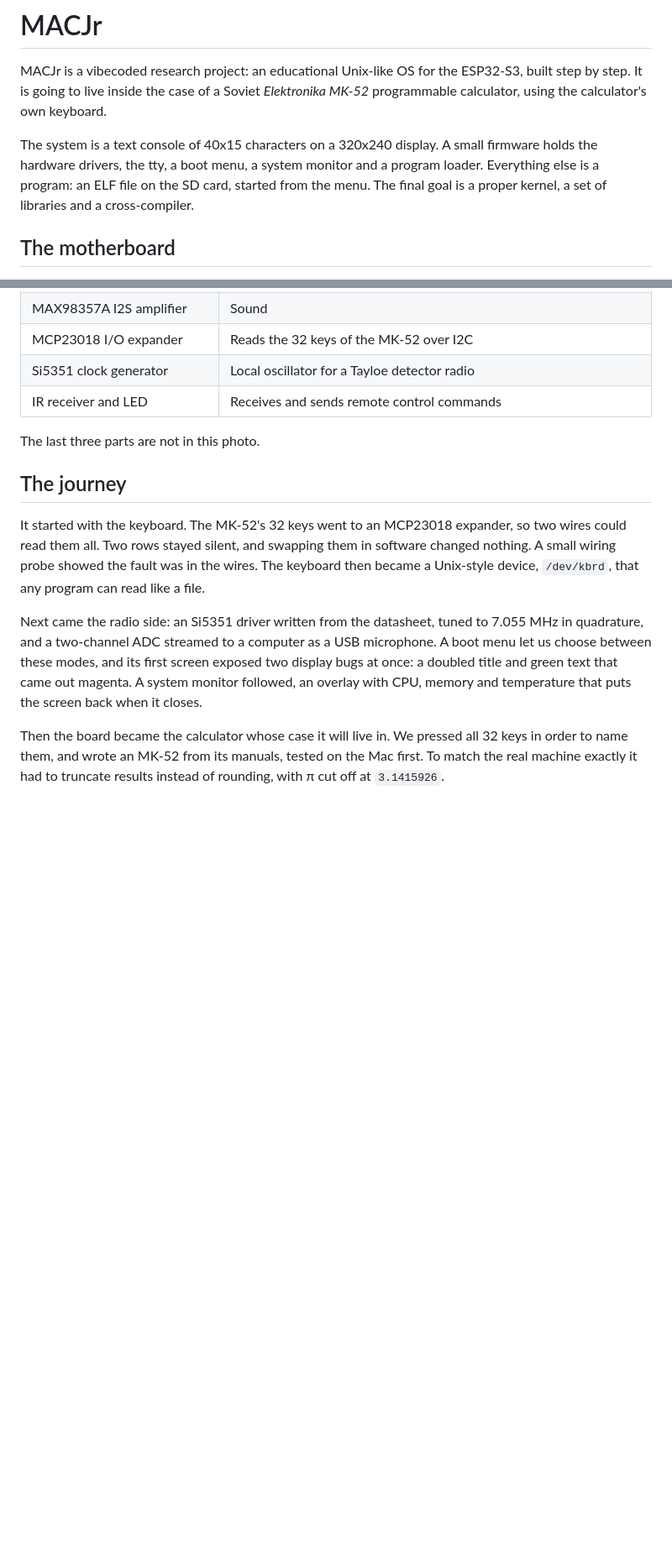
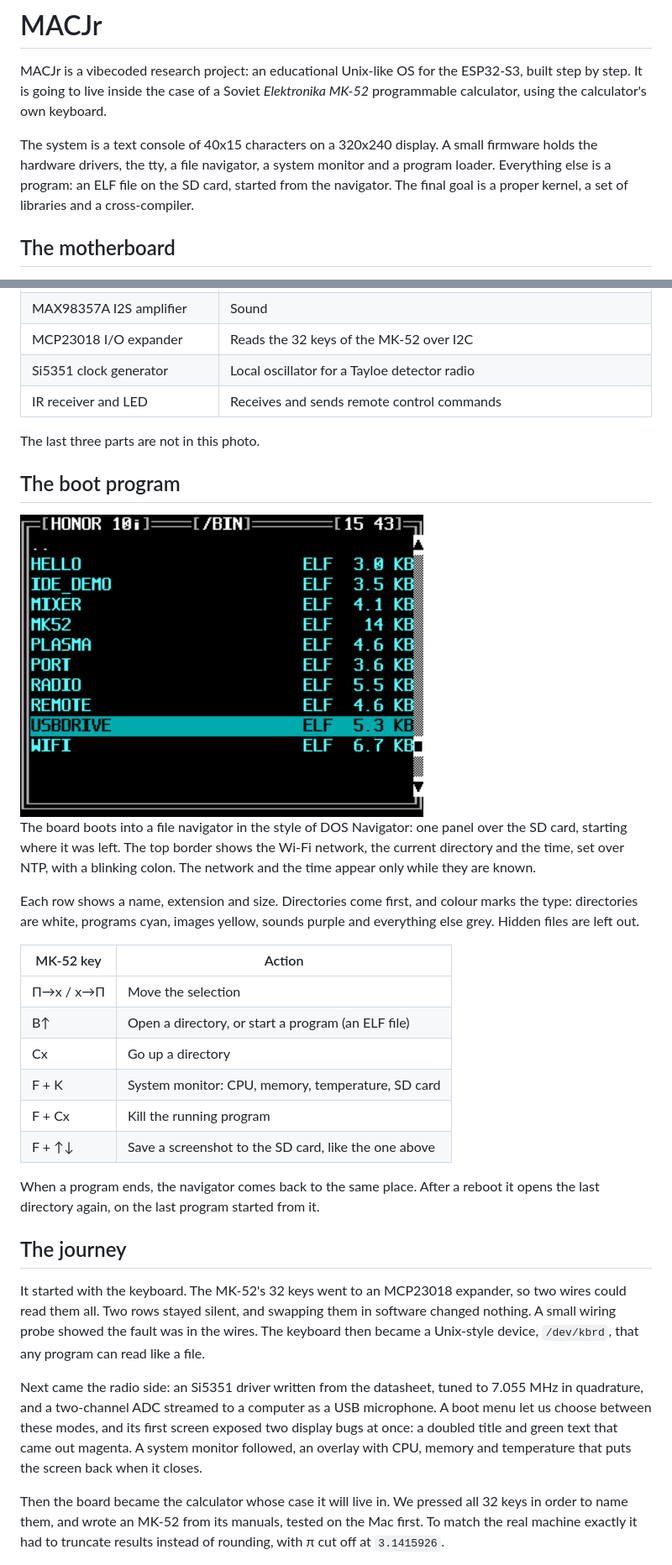
Before and after one commit to mirvolkov/MACJr, a Markdown page: README.md, 2 parts joined by grey strips. Shown at 84% size. GitHub-like rendering; pictures changed too: images/SHOT0007.PNG (added); blank space fills up the shorter version.

```diff
--- a/README.md
+++ b/README.md
@@ -6,9 +6,9 @@ Soviet *Elektronika MK-52* programmable calculator, using the calculator's
 own keyboard.
 
 The system is a text console of 40x15 characters on a 320x240 display.
-A small firmware holds the hardware drivers, the tty, a boot menu, a system
-monitor and a program loader. Everything else is a program: an ELF file on
-the SD card, started from the menu. The final goal is a proper kernel, a set
+A small firmware holds the hardware drivers, the tty, a file navigator, a
+system monitor and a program loader. Everything else is a program: an ELF
+file on the SD card, started from the navigator. The final goal is a proper kernel, a set
 of libraries and a cross-compiler.
 
 ## The motherboard
@@ -29,6 +29,32 @@ test pattern on the display.
 | IR receiver and LED | Receives and sends remote control commands |
 
 The last three parts are not in this photo.
+
+## The boot program
+
+<img src="images/SHOT0007.PNG" alt="The MACJr file navigator: a double-lined panel listing the programs in /BIN, with the Wi-Fi network, the path and the time in the top border" width="480">
+
+The board boots into a file navigator in the style of DOS Navigator: one
+panel over the SD card, starting where it was left. The top border shows the
+Wi-Fi network, the current directory and the time, set over NTP, with a
+blinking colon. The network and the time appear only while they are known.
+
+Each row shows a name, extension and size. Directories come first, and
+colour marks the type: directories are white, programs cyan, images yellow,
+sounds purple and everything else grey. Hidden files are left out.
+
+| MK-52 key | Action |
+|---|---|
+| П→x / x→П | Move the selection |
+| В↑ | Open a directory, or start a program (an ELF file) |
+| Cx | Go up a directory |
+| F + K | System monitor: CPU, memory, temperature, SD card |
+| F + Cx | Kill the running program |
+| F + ↑↓ | Save a screenshot to the SD card, like the one above |
+
+When a program ends, the navigator comes back to the same place. After a
+reboot it opens the last directory again, on the last program started from
+it.
 
 ## The journey
 
```
Also changed, not shown: other parts of README.md (+6 -2 lines), 17 other files.
